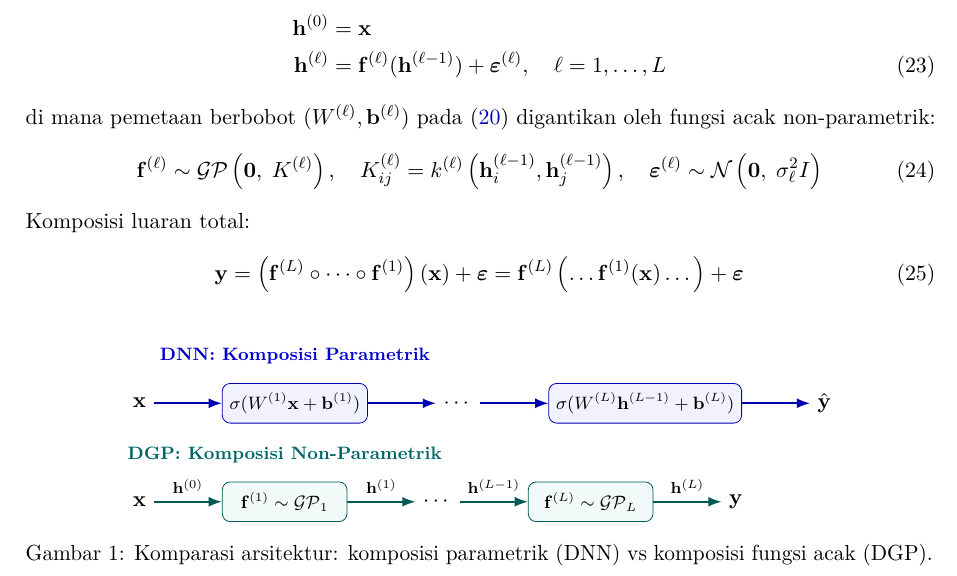
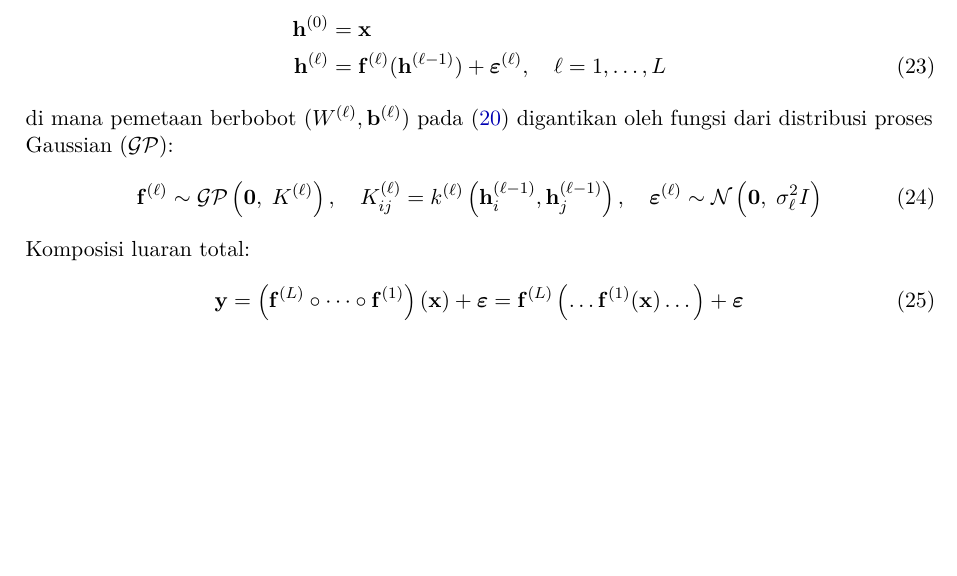
Before and after one commit to GradianW/Image-Segmentation-with-Deep-Gaussian-Process, a LaTeX document (04_dokumen_ta/Dokumen bimbingan/Bimbingan 06/kredit_bimbingan_06.tex): part of page 4 of 4, cut so that both start at the same text, the shorter picture padded with empty space. Compiled offline with pdfLaTeX.

Commit message:
docs: hapus gambar dan ganti frasa fungsi acak non-parametrik pada kredit_bimbingan_06

```diff
--- a/04_dokumen_ta/Dokumen bimbingan/Bimbingan 06/kredit_bimbingan_06.tex
+++ b/04_dokumen_ta/Dokumen bimbingan/Bimbingan 06/kredit_bimbingan_06.tex
@@ -263,7 +264,7 @@ dengan fungsi kovariansi tunggal $k(\mathbf{x}, \mathbf{x}')$.
 \mathbf{h}^{(0)} &= \mathbf{x} \nonumber \\
 \mathbf{h}^{(\ell)} &= \mathbf{f}^{(\ell)}(\mathbf{h}^{(\ell-1)}) + \boldsymbol{\varepsilon}^{(\ell)}, \quad \ell = 1, \dots, L \label{eq:dgp_layer}
 \end{align}
-di mana pemetaan berbobot $(W^{(\ell)}, \mathbf{b}^{(\ell)})$ pada \eqref{eq:dnn_layer} digantikan oleh fungsi acak non-parametrik:
+di mana pemetaan berbobot $(W^{(\ell)}, \mathbf{b}^{(\ell)})$ pada \eqref{eq:dnn_layer} digantikan oleh fungsi dari distribusi proses Gaussian ($\mathcal{GP}$):
 \begin{equation}
 \mathbf{f}^{(\ell)} \sim \mathcal{GP}\left( \mathbf{0}, \; K^{(\ell)} \right), \quad K^{(\ell)}_{ij} = k^{(\ell)}\left(\mathbf{h}^{(\ell-1)}_i, \mathbf{h}^{(\ell-1)}_j\right), \quad \boldsymbol{\varepsilon}^{(\ell)} \sim \mathcal{N}\left(\mathbf{0}, \; \sigma_\ell^2 I\right) \label{eq:dgp_prior}
 \end{equation}
@@ -272,45 +273,4 @@ Komposisi luaran total:
 \mathbf{y} = \left(\mathbf{f}^{(L)} \circ \dots \circ \mathbf{f}^{(1)}\right)(\mathbf{x}) + \boldsymbol{\varepsilon} = \mathbf{f}^{(L)}\left( \dots \mathbf{f}^{(1)}(\mathbf{x}) \dots \right) + \boldsymbol{\varepsilon} \label{eq:dgp_composition}
 \end{equation}
 
-\begin{figure}[H]
-\centering
-\begin{tikzpicture}[
-    node distance=1.2cm,
-    layer/.style={rectangle, draw=blue!70!black, fill=blue!5, rounded corners, minimum width=2.2cm, minimum height=0.7cm, font=\footnotesize\bfseries, align=center},
-    dgp_layer/.style={rectangle, draw=teal!70!black, fill=teal!5, rounded corners, minimum width=2.2cm, minimum height=0.7cm, font=\footnotesize\bfseries, align=center},
-    arrow/.style={-Latex, thick, draw=blue!70!black},
-    dgp_arrow/.style={-Latex, thick, draw=teal!70!black}
-]
-    % DNN
-    \node (x1) {$\mathbf{x}$};
-    \node[layer, right=of x1] (h1) {$\sigma(W^{(1)}\mathbf{x} + \mathbf{b}^{(1)})$};
-    \node[right=of h1] (dots1) {$\cdots$};
-    \node[layer, right=of dots1] (hL) {$\sigma(W^{(L)}\mathbf{h}^{(L-1)} + \mathbf{b}^{(L)})$};
-    \node[right=of hL] (y1) {$\hat{\mathbf{y}}$};
-
-    \draw[arrow] (x1) -- (h1);
-    \draw[arrow] (h1) -- (dots1);
-    \draw[arrow] (dots1) -- (hL);
-    \draw[arrow] (hL) -- (y1);
-
-    \node[above=0.2cm of h1, anchor=south, font=\footnotesize\bfseries, color=blue!80!black] {DNN: Komposisi Parametrik};
-
-    % DGP
-    \node[below=1.3cm of x1] (x2) {$\mathbf{x}$};
-    \node[dgp_layer, right=of x2] (f1) {$\mathbf{f}^{(1)} \sim \mathcal{GP}_1$};
-    \node[right=of f1] (dots2) {$\cdots$};
-    \node[dgp_layer, right=of dots2] (fL) {$\mathbf{f}^{(L)} \sim \mathcal{GP}_L$};
-    \node[right=of fL] (y2) {$\mathbf{y}$};
-
-    \draw[dgp_arrow] (x2) -- node[above, font=\scriptsize] {$\mathbf{h}^{(0)}$} (f1);
-    \draw[dgp_arrow] (f1) -- node[above, font=\scriptsize] {$\mathbf{h}^{(1)}$} (dots2);
-    \draw[dgp_arrow] (dots2) -- node[above, font=\scriptsize] {$\mathbf{h}^{(L-1)}$} (fL);
-    \draw[dgp_arrow] (fL) -- node[above, font=\scriptsize] {$\mathbf{h}^{(L)}$} (y2);
-
-    \node[above=0.2cm of f1, anchor=south, font=\footnotesize\bfseries, color=teal!80!black] {DGP: Komposisi Non-Parametrik};
-\end{tikzpicture}
-\caption{Komparasi arsitektur: komposisi parametrik (DNN) vs komposisi fungsi acak (DGP).}
-\label{fig:dnn_to_dgp}
-\end{figure}
-
 \end{document}
```
Also changed, not shown: 04_dokumen_ta/Dokumen bimbingan/Bimbingan 06/kredit_bimbingan_06.pdf, 04_dokumen_ta/Dokumen bimbingan/Bimbingan 06/kredit_bimbingan_06.tex (1 more changed lines).
